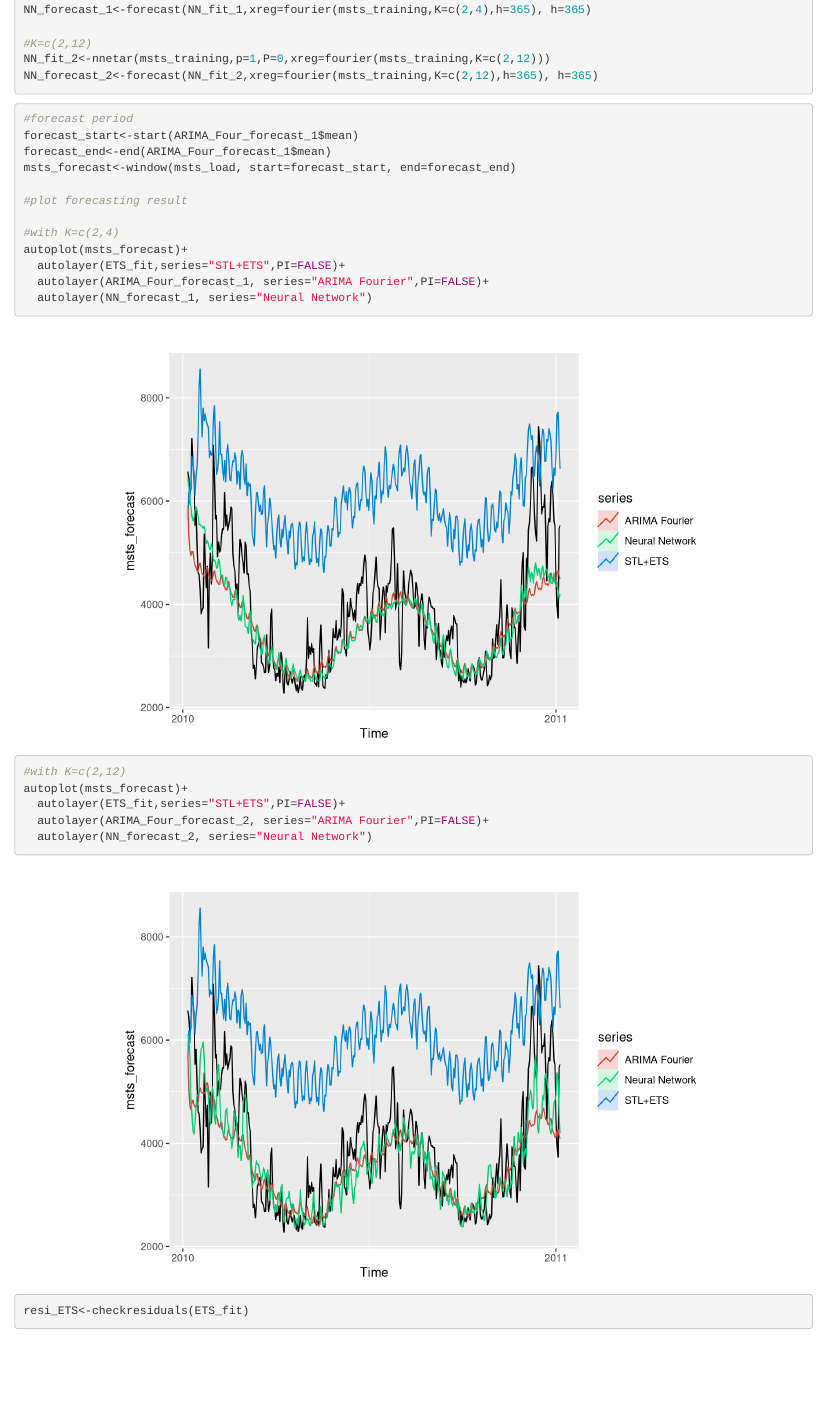
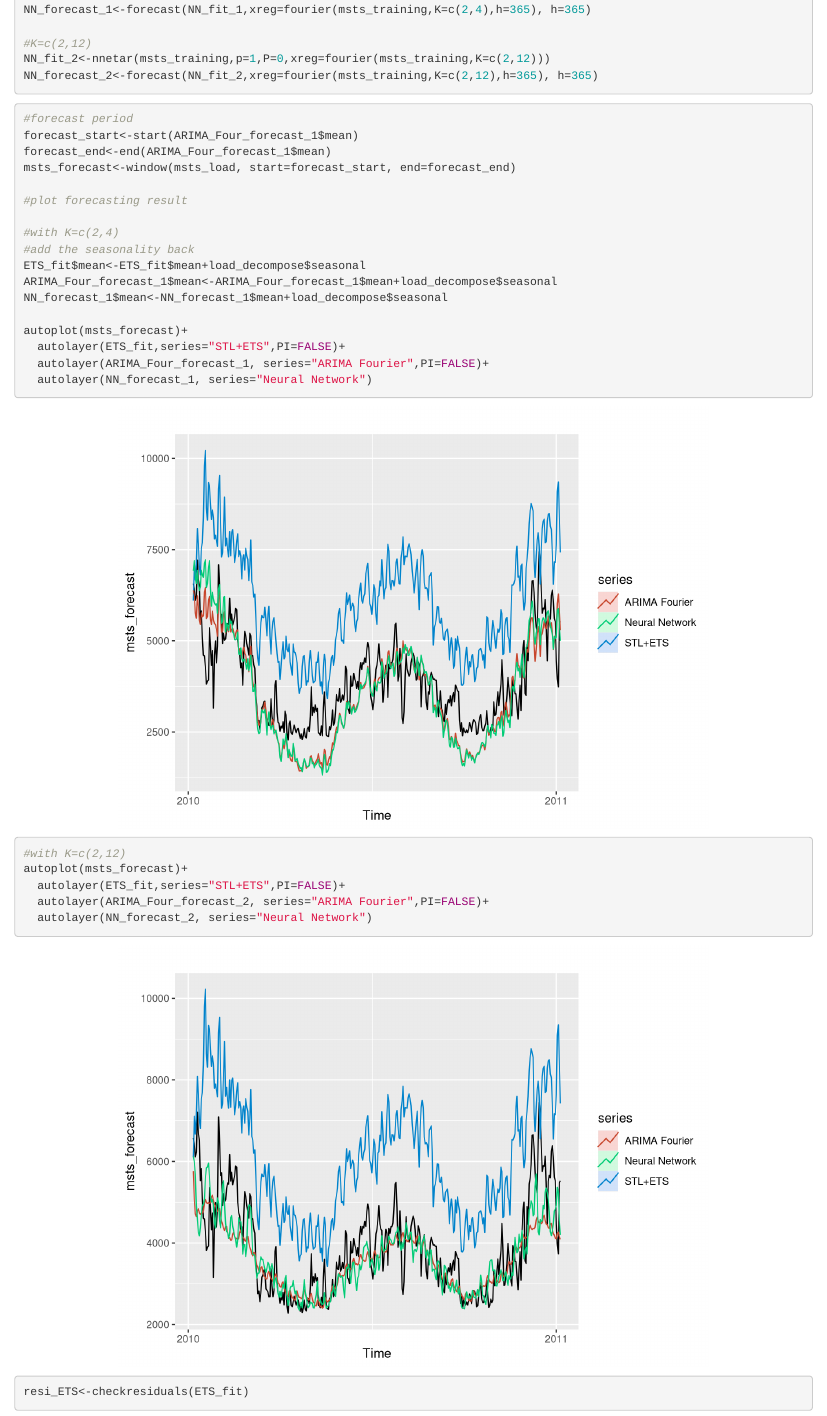
Before and after one commit to inaliao/LiaoWolanski_ENV797_TSA_Comp, an R Markdown document (Data/Data analysis.Rmd): the page in a window 1100 px wide, from 5190 px down. Rendered offline with R 4.5, knitr and Pandoc, with nearby package versions; code that draws random numbers runs with fixed seeds of ours; some code elsewhere in the file could not run offline.

Commit message:
add seasonality

```diff
--- a/Data/Data analysis.Rmd
+++ b/Data/Data analysis.Rmd
@@ -191,6 +191,11 @@ msts_forecast<-window(msts_load, start=forecast_start, end=forecast_end)
 #plot forecasting result
 
 #with K=c(2,4)
+#add the seasonality back
+ETS_fit$mean<-ETS_fit$mean+load_decompose$seasonal
+ARIMA_Four_forecast_1$mean<-ARIMA_Four_forecast_1$mean+load_decompose$seasonal
+NN_forecast_1$mean<-NN_forecast_1$mean+load_decompose$seasonal
+
 autoplot(msts_forecast)+
   autolayer(ETS_fit,series="STL+ETS",PI=FALSE)+
   autolayer(ARIMA_Four_forecast_1, series="ARIMA Fourier",PI=FALSE)+
```
